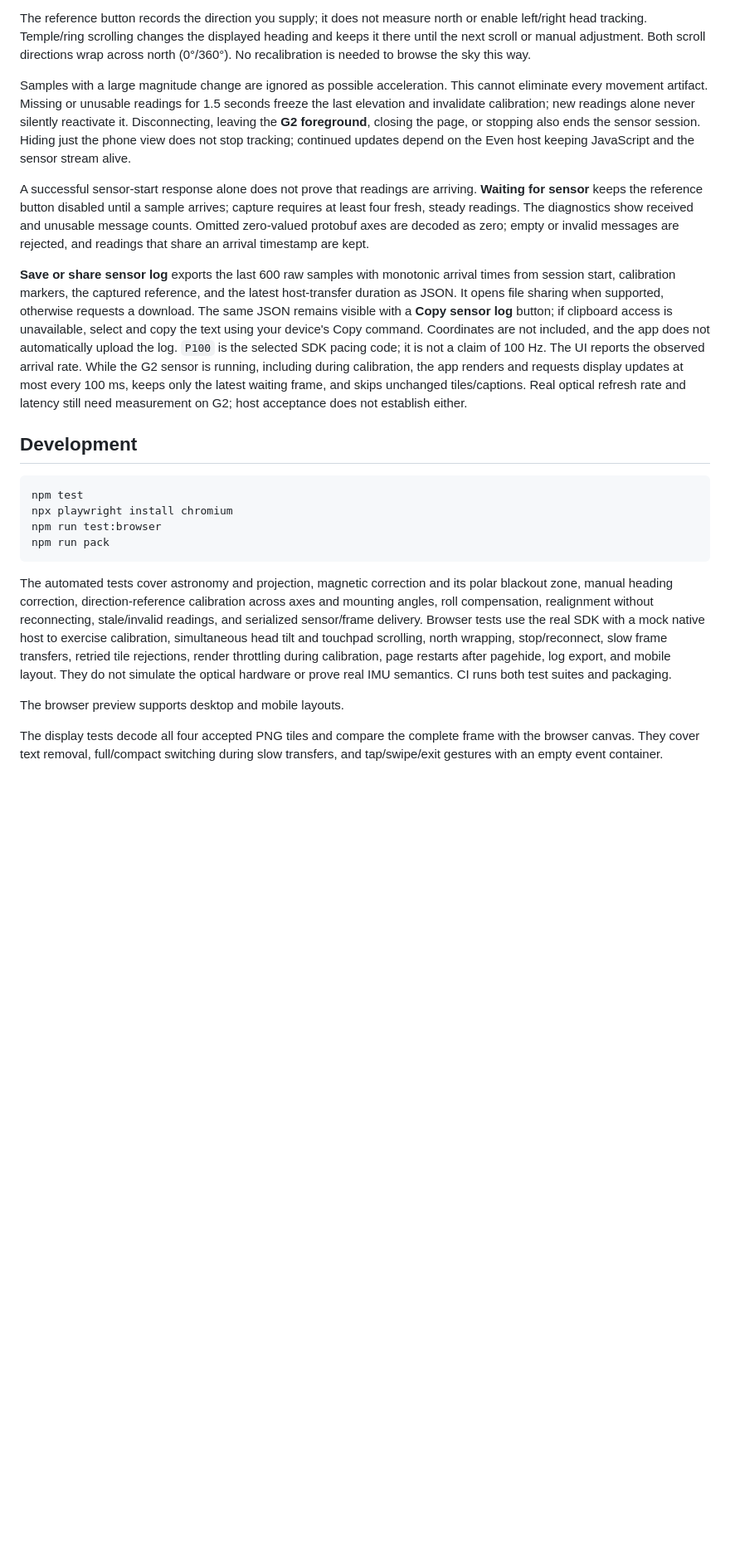
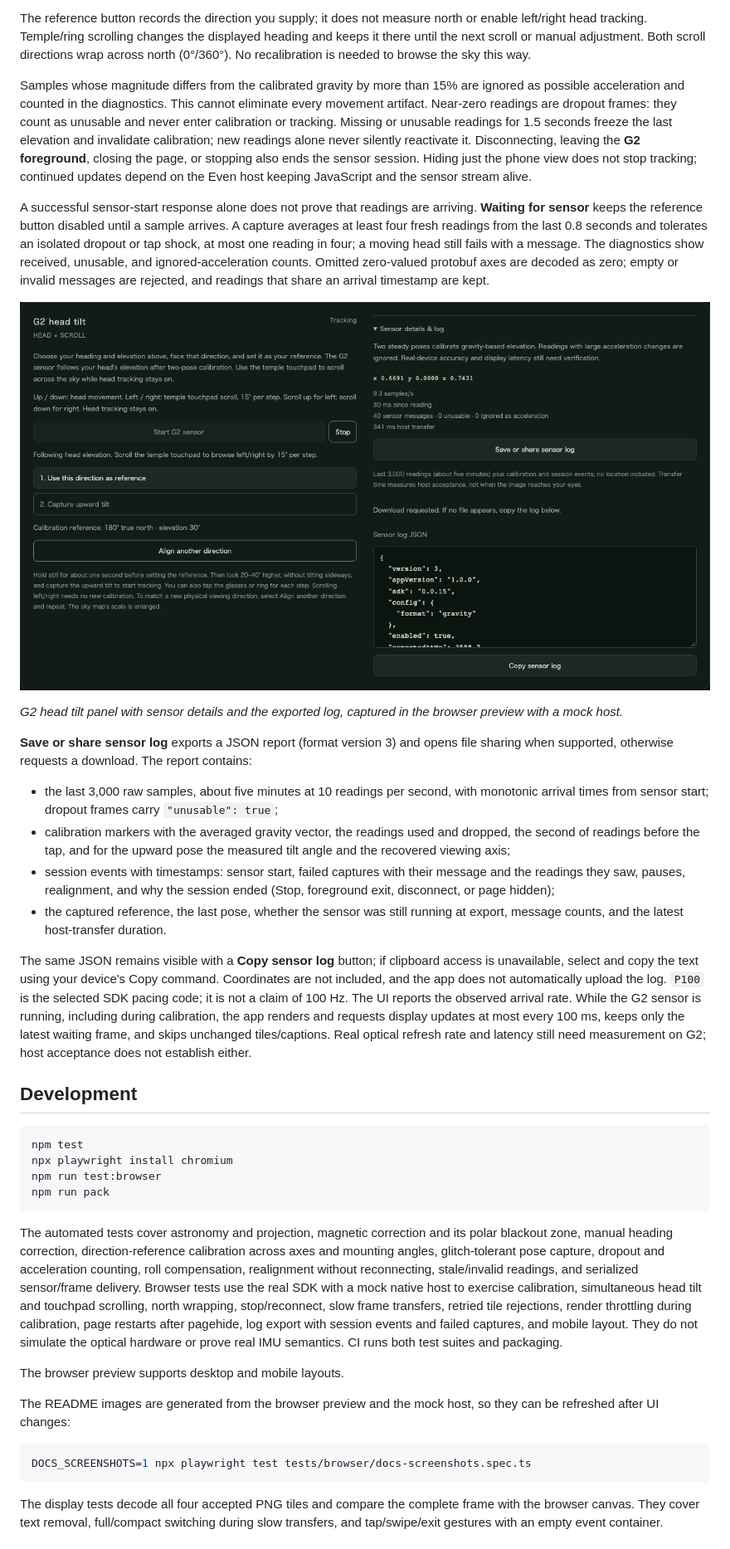
Before and after one commit to kuma0128/planetarium-even-g2, a Markdown page: README.md, the part around the change printed below. Shown: that part at 83% size. GitHub-like rendering; pictures changed too: docs/images/head-tilt-diagnostics.png (added); blank space fills up the shorter version.

````diff
--- a/README.md
+++ b/README.md
@@ -80,11 +80,22 @@ The implementation uses stable gravity-like readings from the [official IMU API]
 
 The reference button records the direction you supply; it does not measure north or enable left/right head tracking. Temple/ring scrolling changes the displayed heading and keeps it there until the next scroll or manual adjustment. Both scroll directions wrap across north (0°/360°). No recalibration is needed to browse the sky this way.
 
-Samples with a large magnitude change are ignored as possible acceleration. This cannot eliminate every movement artifact. Missing or unusable readings for 1.5 seconds freeze the last elevation and invalidate calibration; new readings alone never silently reactivate it. Disconnecting, leaving the **G2 foreground**, closing the page, or stopping also ends the sensor session. Hiding just the phone view does not stop tracking; continued updates depend on the Even host keeping JavaScript and the sensor stream alive.
+Samples whose magnitude differs from the calibrated gravity by more than 15% are ignored as possible acceleration and counted in the diagnostics. This cannot eliminate every movement artifact. Near-zero readings are dropout frames: they count as unusable and never enter calibration or tracking. Missing or unusable readings for 1.5 seconds freeze the last elevation and invalidate calibration; new readings alone never silently reactivate it. Disconnecting, leaving the **G2 foreground**, closing the page, or stopping also ends the sensor session. Hiding just the phone view does not stop tracking; continued updates depend on the Even host keeping JavaScript and the sensor stream alive.
 
-A successful sensor-start response alone does not prove that readings are arriving. **Waiting for sensor** keeps the reference button disabled until a sample arrives; capture requires at least four fresh, steady readings. The diagnostics show received and unusable message counts. Omitted zero-valued protobuf axes are decoded as zero; empty or invalid messages are rejected, and readings that share an arrival timestamp are kept.
+A successful sensor-start response alone does not prove that readings are arriving. **Waiting for sensor** keeps the reference button disabled until a sample arrives. A capture averages at least four fresh readings from the last 0.8 seconds and tolerates an isolated dropout or tap shock, at most one reading in four; a moving head still fails with a message. The diagnostics show received, unusable, and ignored-acceleration counts. Omitted zero-valued protobuf axes are decoded as zero; empty or invalid messages are rejected, and readings that share an arrival timestamp are kept.
 
-**Save or share sensor log** exports the last 600 raw samples with monotonic arrival times from session start, calibration markers, the captured reference, and the latest host-transfer duration as JSON. It opens file sharing when supported, otherwise requests a download. The same JSON remains visible with a **Copy sensor log** button; if clipboard access is unavailable, select and copy the text using your device's Copy command. Coordinates are not included, and the app does not automatically upload the log. `P100` is the selected SDK pacing code; it is not a claim of 100 Hz. The UI reports the observed arrival rate. While the G2 sensor is running, including during calibration, the app renders and requests display updates at most every 100 ms, keeps only the latest waiting frame, and skips unchanged tiles/captions. Real optical refresh rate and latency still need measurement on G2; host acceptance does not establish either.
+![G2 head tilt panel in the browser preview: tracking state, calibration reference, sensor details with counters, and the exported sensor log](docs/images/head-tilt-diagnostics.png)
+
+*G2 head tilt panel with sensor details and the exported log, captured in the browser preview with a mock host.*
+
+**Save or share sensor log** exports a JSON report (format version 3) and opens file sharing when supported, otherwise requests a download. The report contains:
+
+- the last 3,000 raw samples, about five minutes at 10 readings per second, with monotonic arrival times from sensor start; dropout frames carry `"unusable": true`;
+- calibration markers with the averaged gravity vector, the readings used and dropped, the second of readings before the tap, and for the upward pose the measured tilt angle and the recovered viewing axis;
+- session events with timestamps: sensor start, failed captures with their message and the readings they saw, pauses, realignment, and why the session ended (Stop, foreground exit, disconnect, or page hidden);
+- the captured reference, the last pose, whether the sensor was still running at export, message counts, and the latest host-transfer duration.
+
+The same JSON remains visible with a **Copy sensor log** button; if clipboard access is unavailable, select and copy the text using your device's Copy command. Coordinates are not included, and the app does not automatically upload the log. `P100` is the selected SDK pacing code; it is not a claim of 100 Hz. The UI reports the observed arrival rate. While the G2 sensor is running, including during calibration, the app renders and requests display updates at most every 100 ms, keeps only the latest waiting frame, and skips unchanged tiles/captions. Real optical refresh rate and latency still need measurement on G2; host acceptance does not establish either.
 
 ## Development
 
@@ -95,9 +106,15 @@ npm run test:browser
 npm run pack
 ```
 
-The automated tests cover astronomy and projection, magnetic correction and its polar blackout zone, manual heading correction, direction-reference calibration across axes and mounting angles, roll compensation, realignment without reconnecting, stale/invalid readings, and serialized sensor/frame delivery. Browser tests use the real SDK with a mock native host to exercise calibration, simultaneous head tilt and touchpad scrolling, north wrapping, stop/reconnect, slow frame transfers, retried tile rejections, render throttling during calibration, page restarts after pagehide, log export, and mobile layout. They do not simulate the optical hardware or prove real IMU semantics. CI runs both test suites and packaging.
+The automated tests cover astronomy and projection, magnetic correction and its polar blackout zone, manual heading correction, direction-reference calibration across axes and mounting angles, glitch-tolerant pose capture, dropout and acceleration counting, roll compensation, realignment without reconnecting, stale/invalid readings, and serialized sensor/frame delivery. Browser tests use the real SDK with a mock native host to exercise calibration, simultaneous head tilt and touchpad scrolling, north wrapping, stop/reconnect, slow frame transfers, retried tile rejections, render throttling during calibration, page restarts after pagehide, log export with session events and failed captures, and mobile layout. They do not simulate the optical hardware or prove real IMU semantics. CI runs both test suites and packaging.
 
 The browser preview supports desktop and mobile layouts.
+
+The README images are generated from the browser preview and the mock host, so they can be refreshed after UI changes:
+
+```bash
+DOCS_SCREENSHOTS=1 npx playwright test tests/browser/docs-screenshots.spec.ts
+```
 
 The display tests decode all four accepted PNG tiles and compare the complete
 frame with the browser canvas. They cover text removal, full/compact switching
````
Also changed, not shown: other parts of README.md (+4 -4 lines), docs/images/planetarium-ui.jpg, 11 other files.
